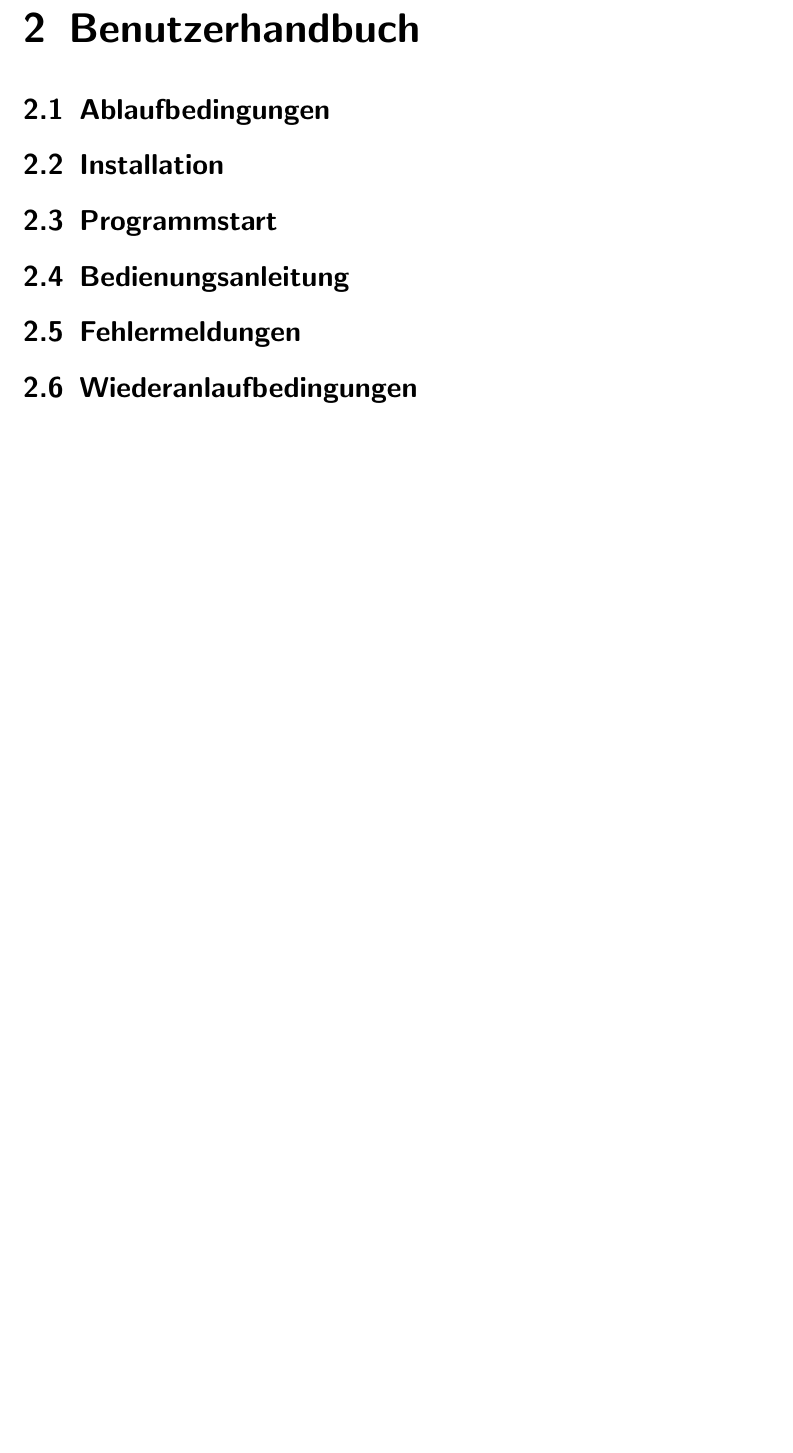
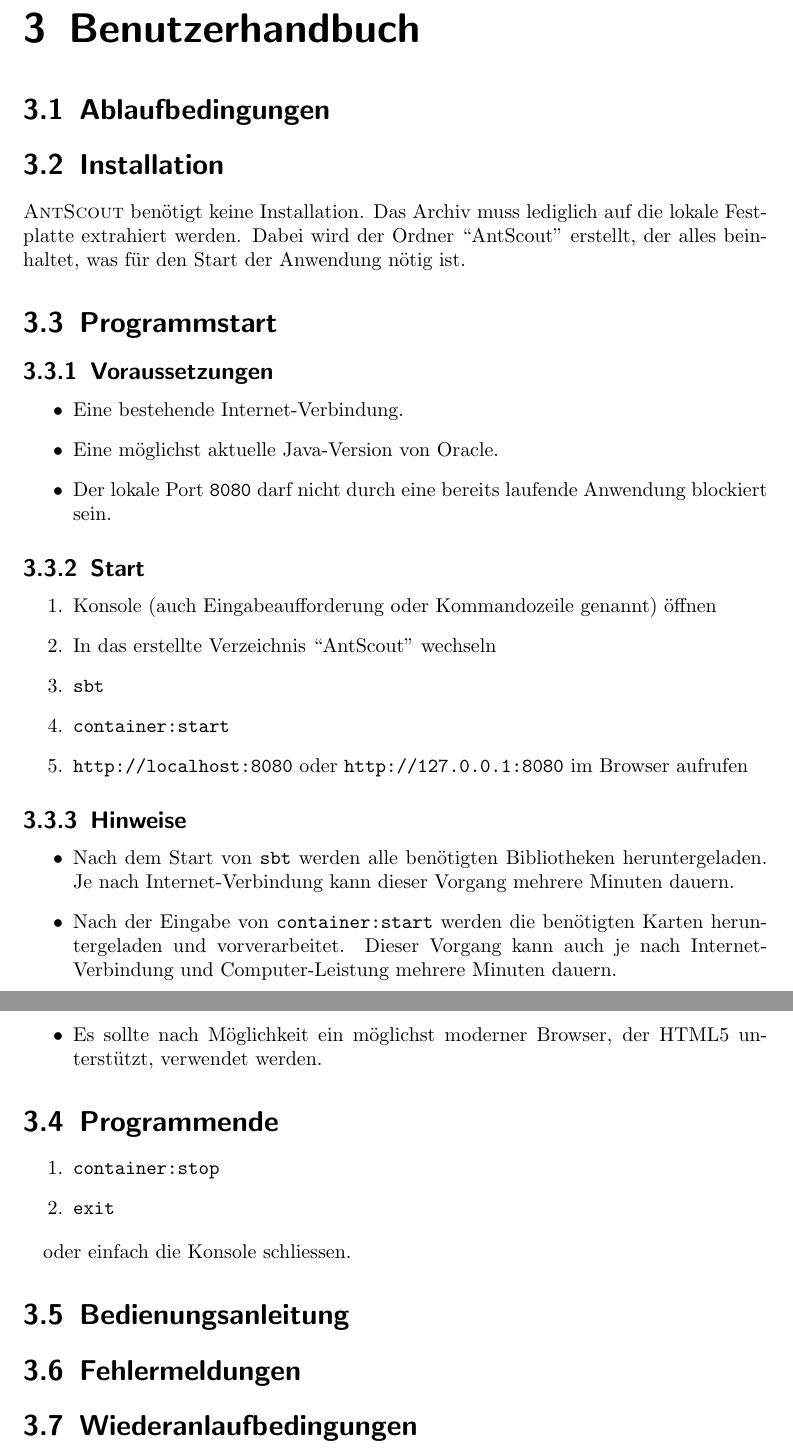
Before and after one commit to abertram/AntScout, a LaTeX document (doc/src/AntScout.tex): part of page 3 of 4 before the commit and two parts of pages 4 and 5 of 6 after it, the two joined at a grey line, cut so that both start at the same text, the shorter picture padded with empty space. Compiled offline with pdfLaTeX.

Commit message:
Kapitel Installation, Programmstart und -ende angefangen.

```diff
--- a/doc/src/AntScout.tex
+++ b/doc/src/AntScout.tex
@@ -1,8 +1,8 @@
 \documentclass[a4paper,10pt]{scrreprt}
 \usepackage[utf8]{inputenc}
 
-\title{}
-\author{}
+\title{AntScout-Dokumentation}
+\author{Alexander Bertram}
 
 \begin{document}
 
@@ -20,8 +25,53 @@
 \section{Installation}
 \label{sec:installation}
 
+\textsc{AntScout} benötigt keine Installation.
+Das Archiv muss lediglich auf die lokale Festplatte extrahiert werden.
+Dabei wird der Ordner ``AntScout'' erstellt, der alles beinhaltet, was für den Start der Anwendung nötig ist.
+
 \section{Programmstart}
 \label{sec:programmstart}
+
+\subsection{Voraussetzungen}
+\label{sec:voraussetzungen}
+
+\begin{itemize}
+  \item Eine bestehende Internet-Verbindung.
+  \item Eine möglichst aktuelle Java-Version von Oracle.
+  \item Der lokale Port \texttt{8080} darf nicht durch eine bereits laufende Anwendung blockiert sein.
+\end{itemize}
+
+\subsection{Start}
+\label{sec:programmstart-start}
+
+\begin{enumerate}
+  \item Konsole (auch Eingabeaufforderung oder Kommandozeile genannt) öffnen
+  \item In das erstellte Verzeichnis ``AntScout'' wechseln
+  \item \texttt{sbt}
+  \item \texttt{container:start}
+  \item \texttt{http://localhost:8080} oder \texttt{http://127.0.0.1:8080} im Browser aufrufen
+\end{enumerate}
+
+\subsection{Hinweise}
+\label{sec:programmstart-hinweise}
+
+\begin{itemize}
+  \item Nach dem Start von \texttt{sbt} werden alle benötigten Bibliotheken heruntergeladen.
+    Je nach Internet-Verbindung kann dieser Vorgang mehrere Minuten dauern.
+  \item Nach der Eingabe von \texttt{container:start} werden die benötigten Karten heruntergeladen und vorverarbeitet.
+    Dieser Vorgang kann auch je nach Internet-Verbindung und Computer-Leistung mehrere Minuten dauern.
+  \item Es sollte nach Möglichkeit ein möglichst moderner Browser, der HTML5 unterstützt, verwendet werden.
+\end{itemize}
+
+\section{Programmende}
+\label{sec:programmende}
+
+\begin{enumerate}
+  \item \texttt{container:stop}
+  \item \texttt{exit}
+\end{enumerate}
+
+oder einfach die Konsole schliessen.
 
 \section{Bedienungsanleitung}
 \label{sec:bedienungsanleitung}
```
Also changed, not shown: doc/src/AntScout.tex (5 more changed lines).
